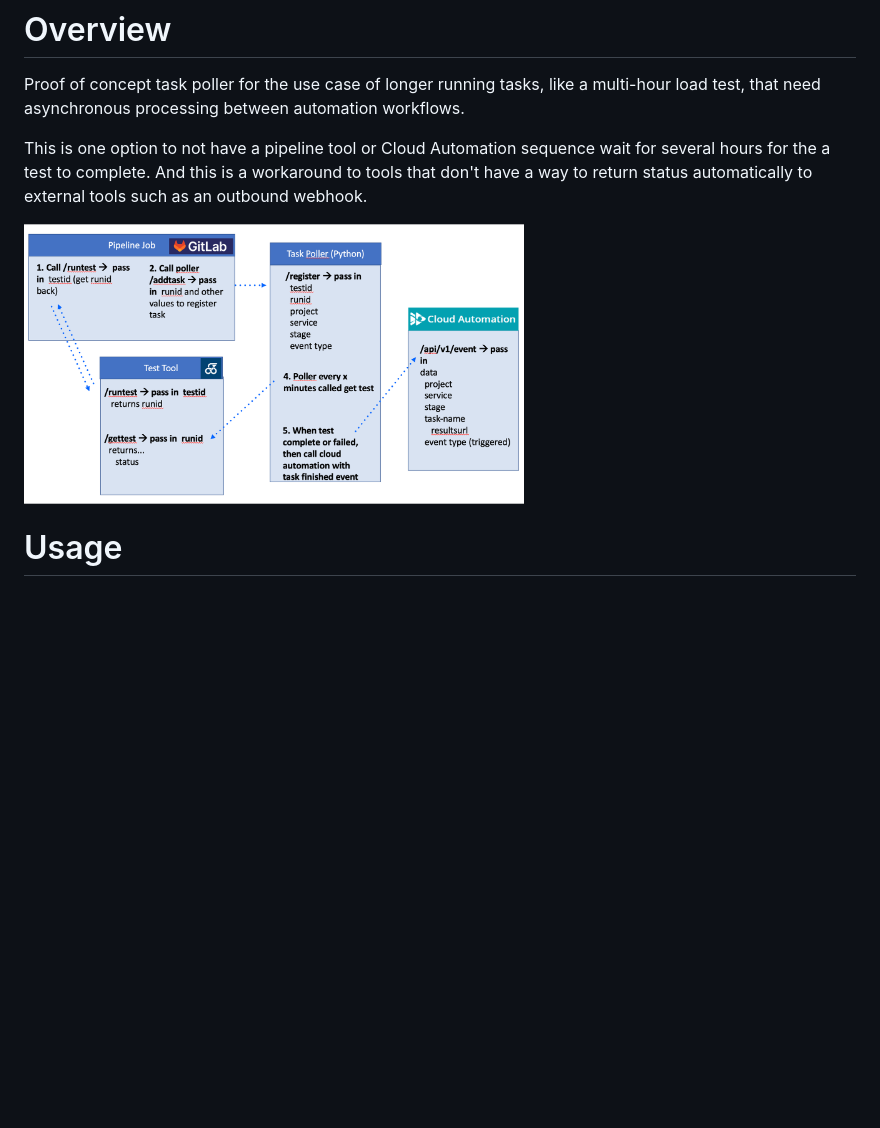
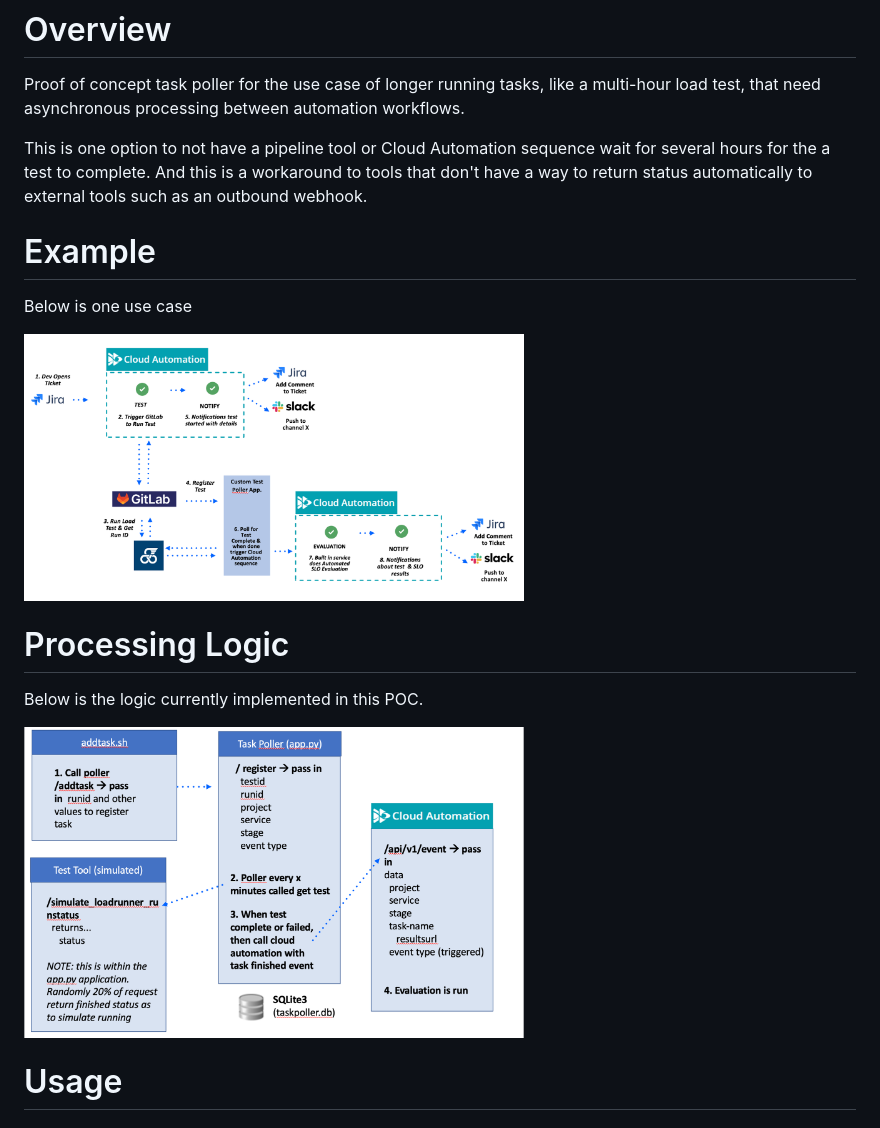
Before and after one commit to dt-demos/task-poller, a Markdown page: README.md, the part around the change. GitHub-like rendering; pictures changed too: images/call-flow.png, images/flow.png (added); blank space fills up the shorter version.

Commit message:
update pictures

```diff
--- a/README.md
+++ b/README.md
@@ -3,6 +3,16 @@
 Proof of concept task poller for the use case of longer running tasks, like a multi-hour load test, that need asynchronous processing between automation workflows.
 
 This is one option to not have a pipeline tool or Cloud Automation sequence wait for several hours for the a test to complete.  And this is a workaround to tools that don't have a way to return status automatically to external tools such as an outbound webhook.
+
+# Example
+
+Below is one use case
+
+<img src="images/flow.png" width="500"/>
+
+# Processing Logic
+
+Below is the logic currently implemented in this POC.
 
 <img src="images/call-flow.png" width="500"/>
 
```
